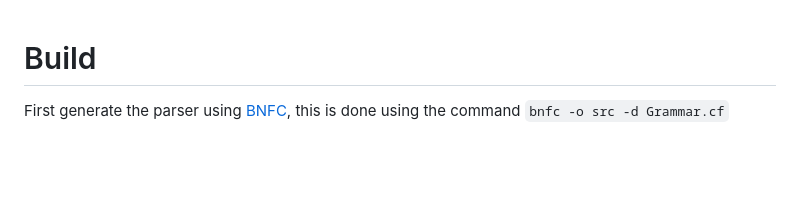
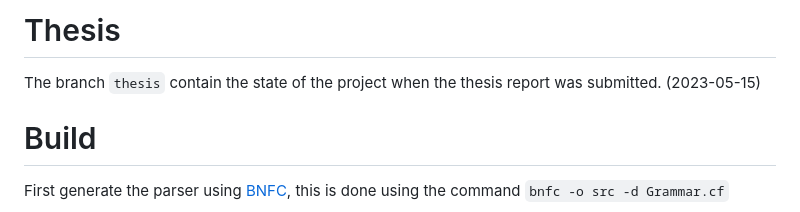
Before and after one commit to bachelor-group-66-systemf/churf, a Markdown page: README.md, the part around the change. GitHub-like rendering; blank space fills up the shorter version.

Commit message:
Updated readme with information on thesis

```diff
--- a/README.md
+++ b/README.md
@@ -1,3 +1,7 @@
+# Thesis
+
+The branch `thesis` contain the state of the project when the thesis report was submitted. (2023-05-15)
+
 # Build
 First generate the parser using [BNFC](https://bnfc.digitalgrammars.com/),
 this is done using the command `bnfc -o src -d Grammar.cf`
```
